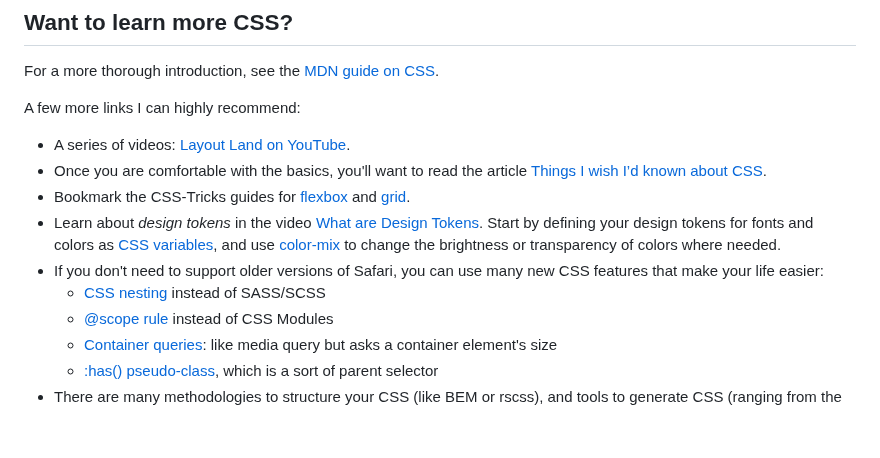
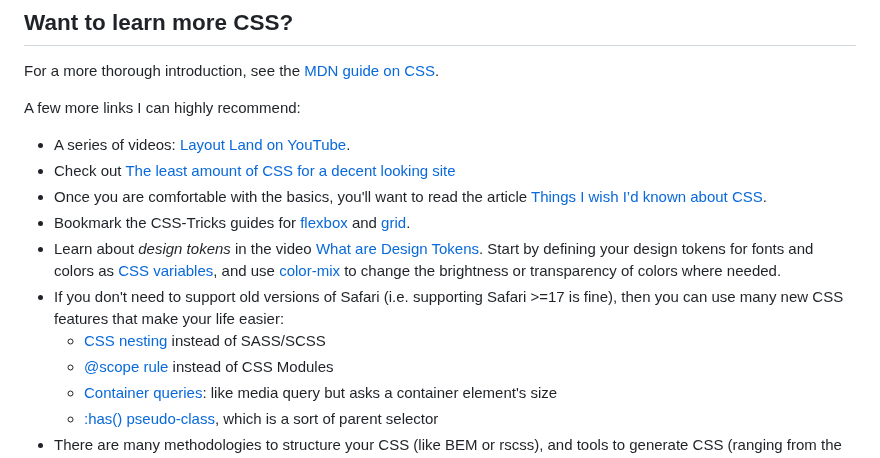
Before and after one commit to mastrojs/mastrojs.github.io, a Markdown page: data/guide/css.md, the part around the change. Drawn GitHub-style; blank space fills up the shorter version.

```diff
--- a/data/guide/css.md
+++ b/data/guide/css.md
@@ -178,11 +178,12 @@ For a more thorough introduction, see the [MDN guide on CSS](https://developer.m
 A few more links I can highly recommend:
 
 - A series of videos: [Layout Land on YouTube](https://www.youtube.com/playlist?list=PLbSquHt1VCf18lllS0C5quAaOcsuMAC70).
+- Check out [The least amount of CSS for a decent looking site](https://thecascade.dev/article/least-amount-of-css/)
 - Once you are comfortable with the basics, you'll want to read the article [Things I wish I’d known about CSS](https://davesmyth.com/things-i-wish-id-known-about-css).
 - Bookmark the CSS-Tricks guides for [flexbox](https://css-tricks.com/snippets/css/a-guide-to-flexbox/) and [grid](https://css-tricks.com/snippets/css/complete-guide-grid/).
 - Learn about _design tokens_ in the video [What are Design Tokens](https://www.youtube.com/watch?v=wtTstdiBuUk). Start by defining your design tokens for fonts and colors as [CSS variables](https://developer.mozilla.org/en-US/docs/Web/CSS/Using_CSS_custom_properties), and use [color-mix](https://developer.mozilla.org/en-US/docs/Web/CSS/color_value/color-mix) to change the brightness or transparency of colors where needed.
-- If you don't need to support older versions of Safari, you can use many new CSS features that make your life easier:
-  - [CSS nesting](https://developer.mozilla.org/en-US/docs/Web/CSS/CSS_nesting) instead of SASS/SCSS
+- If you don't need to support old versions of Safari (i.e. supporting Safari >=17 is fine), then you can use many new CSS features that make your life easier:
+  - [CSS nesting](https://developer.mozilla.org/en-US/docs/Web/CSS/CSS_nesting/Using_CSS_nesting) instead of SASS/SCSS
   - [@scope rule](https://developer.mozilla.org/en-US/docs/Web/CSS/@scope) instead of CSS Modules
   - [Container queries](https://developer.mozilla.org/en-US/docs/Web/CSS/CSS_containment/Container_queries): like media query but asks a container element's size
   - [:has() pseudo-class](https://developer.mozilla.org/en-US/docs/Web/CSS/:has), which is a sort of parent selector
```
